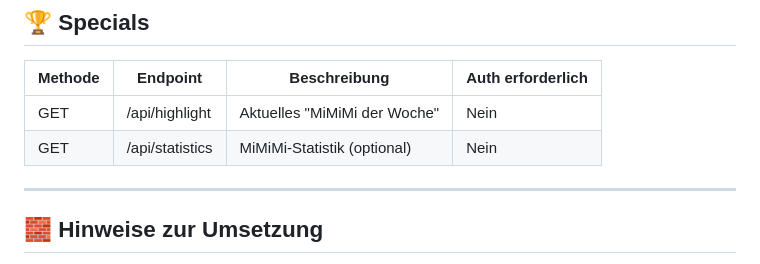
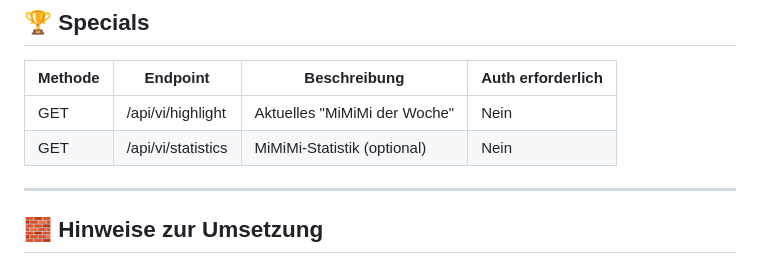
Before and after one commit to markhoff28/mimimiplatform, a Markdown page: API_OVERVIEW.md, the part around the change. Drawn GitHub-style.

Commit message:
[MMMP-1] Insert api vi in url 4

```diff
--- a/API_OVERVIEW.md
+++ b/API_OVERVIEW.md
@@ -51,8 +51,8 @@ Diese Übersicht dokumentiert die geplanten API-Endpunkte für mimimiplatform. D
 
 | Methode | Endpoint              | Beschreibung                      | Auth erforderlich |
 |---------|------------------------|-----------------------------------|-------------------|
-| GET     | /api/highlight         | Aktuelles "MiMiMi der Woche"     | Nein              |
-| GET     | /api/statistics        | MiMiMi-Statistik (optional)       | Nein              |
+| GET     | /api/vi/highlight         | Aktuelles "MiMiMi der Woche"     | Nein              |
+| GET     | /api/vi/statistics        | MiMiMi-Statistik (optional)       | Nein              |
 
 ---
 
```
